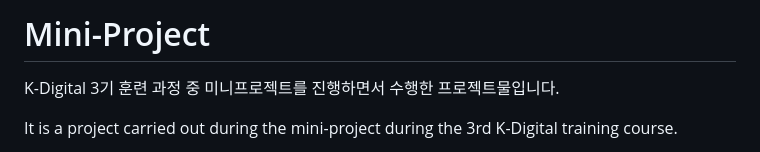
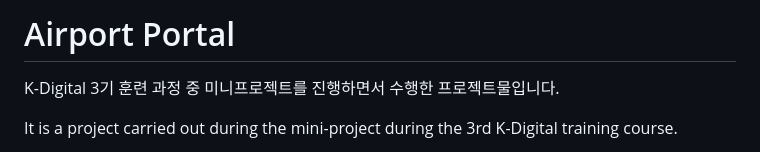
Before and after one commit to Gansaw/Airport_Portal, a Markdown page: README.md, the part around the change. Drawn GitHub-style.

```diff
--- a/README.md
+++ b/README.md
@@ -1,4 +1,4 @@
-# Mini-Project
+# Airport Portal
 K-Digital 3기 훈련 과정 중 미니프로젝트를 진행하면서 수행한 프로젝트물입니다.
 
 It is a project carried out during the mini-project during the 3rd K-Digital training course.
```
